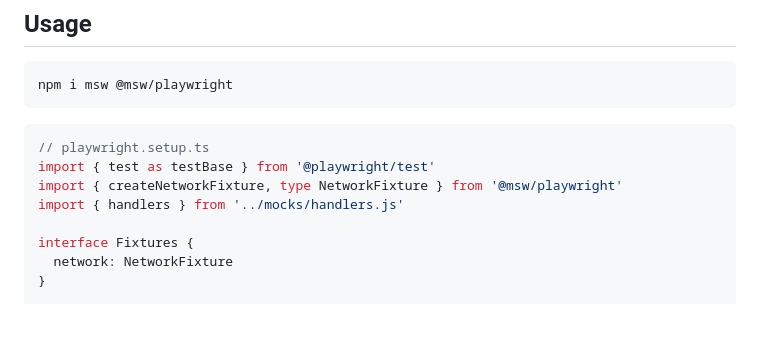
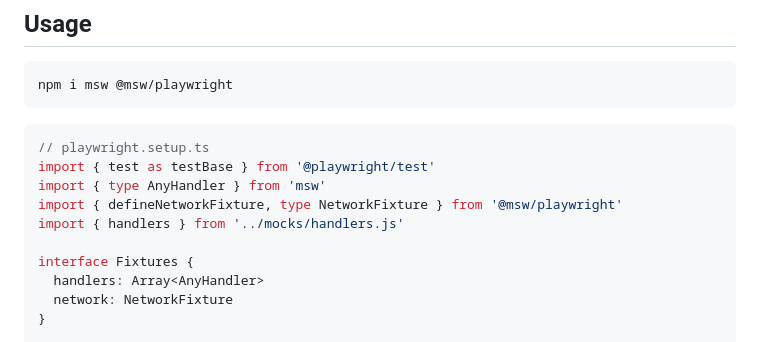
Before and after one commit to mswjs/playwright, a Markdown page: README.md, the part around the change. GitHub-like rendering; blank space fills up the shorter version.

Commit message:
fix: update the usage example in readme

````diff
--- a/README.md
+++ b/README.md
@@ -30,10 +30,12 @@ npm i msw @msw/playwright
 ```ts
 // playwright.setup.ts
 import { test as testBase } from '@playwright/test'
-import { createNetworkFixture, type NetworkFixture } from '@msw/playwright'
+import { type AnyHandler } from 'msw'
+import { defineNetworkFixture, type NetworkFixture } from '@msw/playwright'
 import { handlers } from '../mocks/handlers.js'
 
 interface Fixtures {
+  handlers: Array<AnyHandler>
   network: NetworkFixture
 }
 
````
